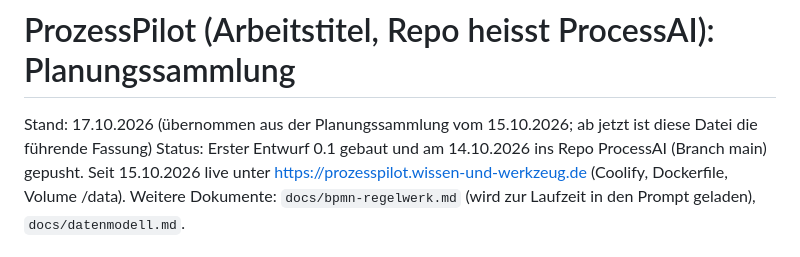
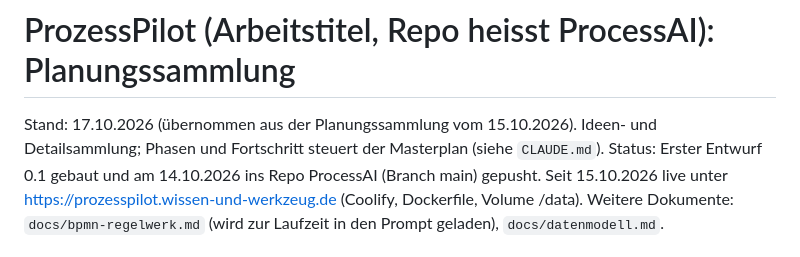
Before and after one commit to TheRealHuzur/ProcessAI, a Markdown page: docs/planung.md, the part around the change. Drawn GitHub-style.

```diff
--- a/docs/planung.md
+++ b/docs/planung.md
@@ -1,6 +1,6 @@
 # ProzessPilot (Arbeitstitel, Repo heisst ProcessAI): Planungssammlung
 
-Stand: 17.10.2026 (übernommen aus der Planungssammlung vom 15.10.2026; ab jetzt ist diese Datei die führende Fassung)
+Stand: 17.10.2026 (übernommen aus der Planungssammlung vom 15.10.2026). Ideen- und Detailsammlung; Phasen und Fortschritt steuert der Masterplan (siehe `CLAUDE.md`).
 Status: Erster Entwurf 0.1 gebaut und am 14.10.2026 ins Repo ProcessAI (Branch main) gepusht. Seit 15.10.2026 live unter https://prozesspilot.wissen-und-werkzeug.de (Coolify, Dockerfile, Volume /data).
 Weitere Dokumente: `docs/bpmn-regelwerk.md` (wird zur Laufzeit in den Prompt geladen), `docs/datenmodell.md`.
 
```
Also changed, not shown: CLAUDE.md (+10 -3 lines).
